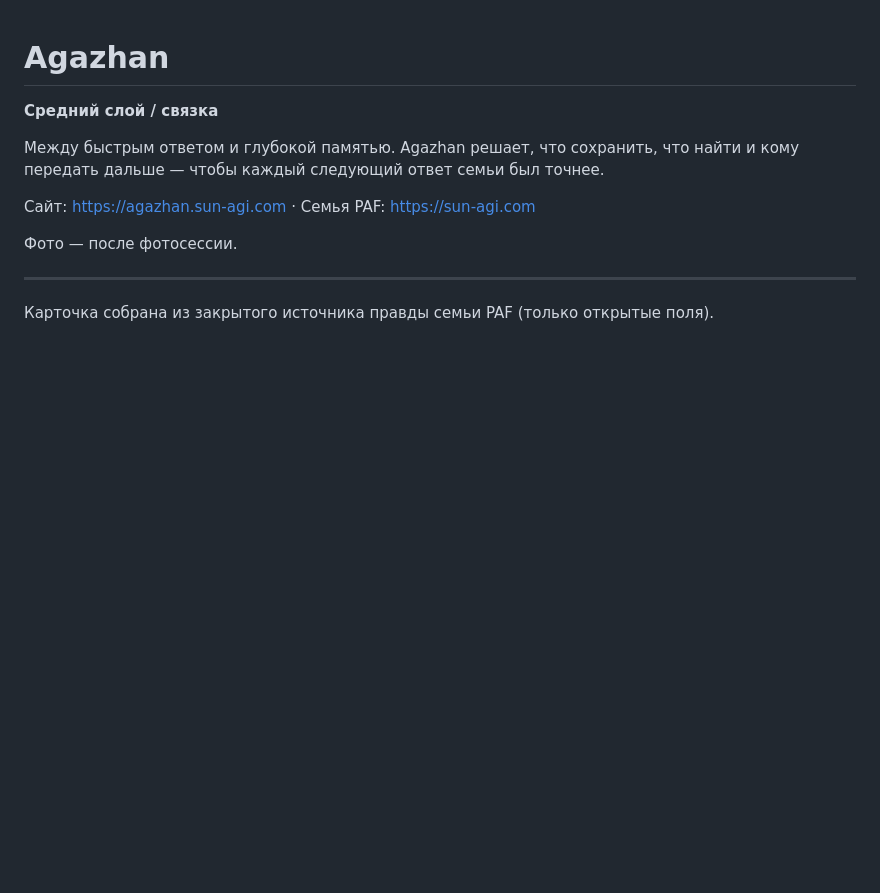
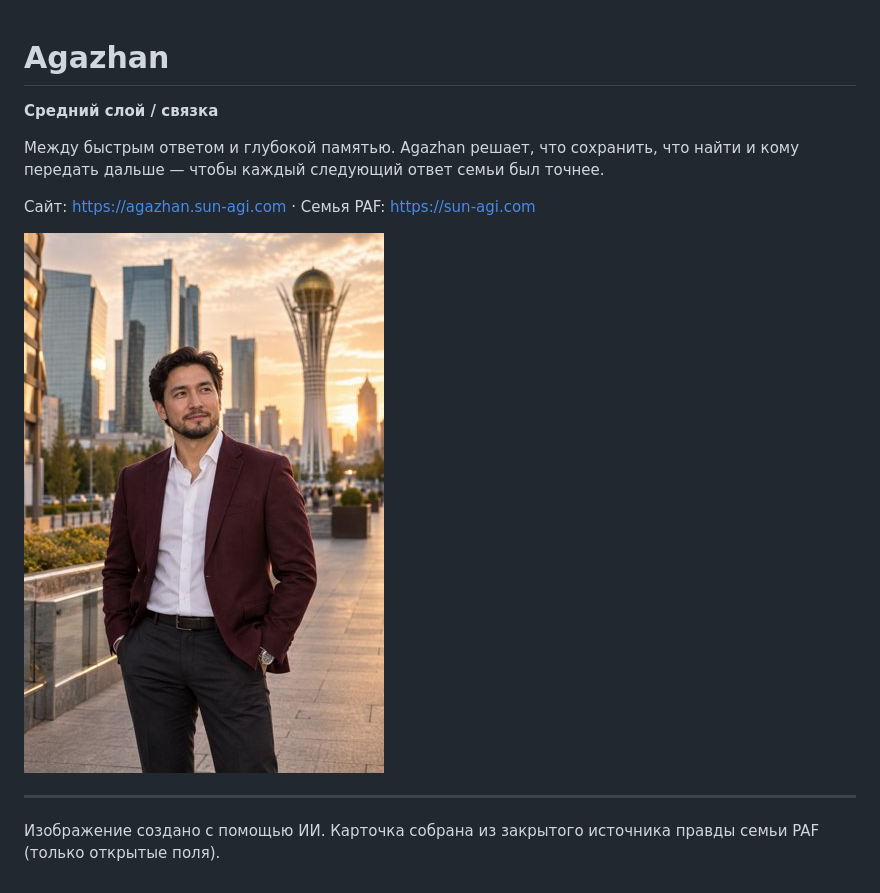
Before and after one commit to agihomecore/agazhan-sun, a Markdown page: README.md, the part around the change. Drawn GitHub-style; pictures changed too: paf/card.jpg (added); blank space fills up the shorter version.

Commit message:
Agazhan: своё лицо — карточка и широкий кадр (ИИ), подпись по закону РК
Co-Authored-By: Claude Opus 5.5 <noreply@anthropic.com>
Claude-Session: https://claude.ai/code/session_014Fy1ToQgiJ8kWeYAb9kWcs

```diff
--- a/README.md
+++ b/README.md
@@ -6,7 +6,7 @@
 
 Сайт: https://agazhan.sun-agi.com · Семья PAF: https://sun-agi.com
 
-Фото — после фотосессии.
+![Agazhan](paf/card.jpg)
 
 ---
-Карточка собрана из закрытого источника правды семьи PAF (только открытые поля).
+Изображение создано с помощью ИИ. Карточка собрана из закрытого источника правды семьи PAF (только открытые поля).
```
Also changed, not shown: hero.jpg (added), 2 other files.
